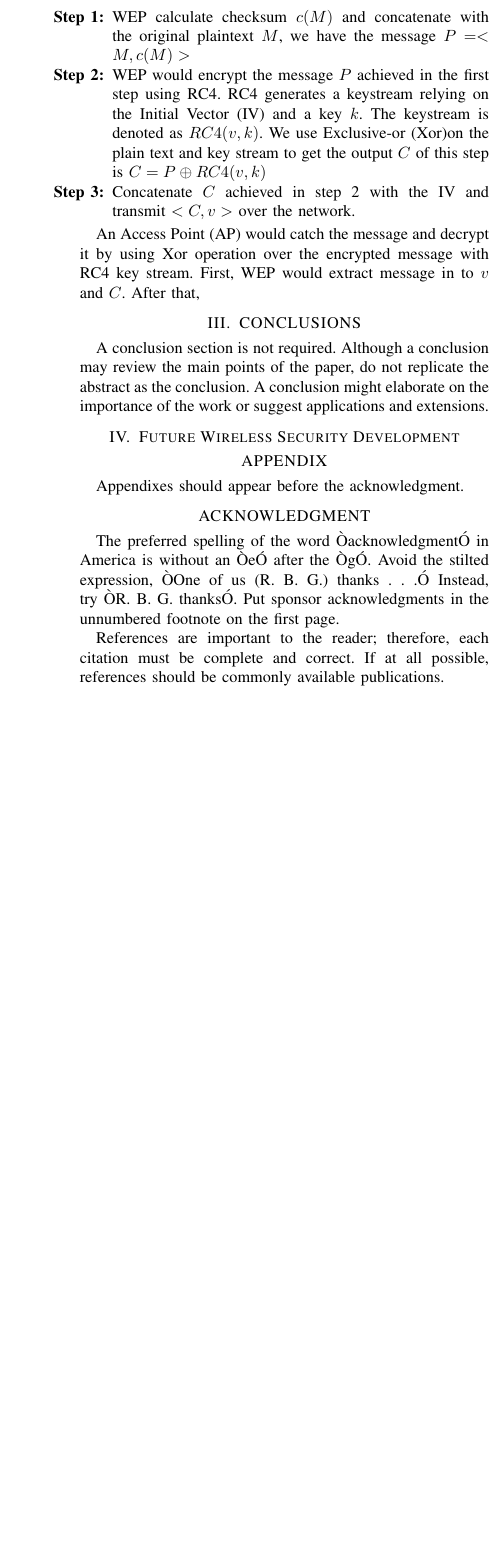
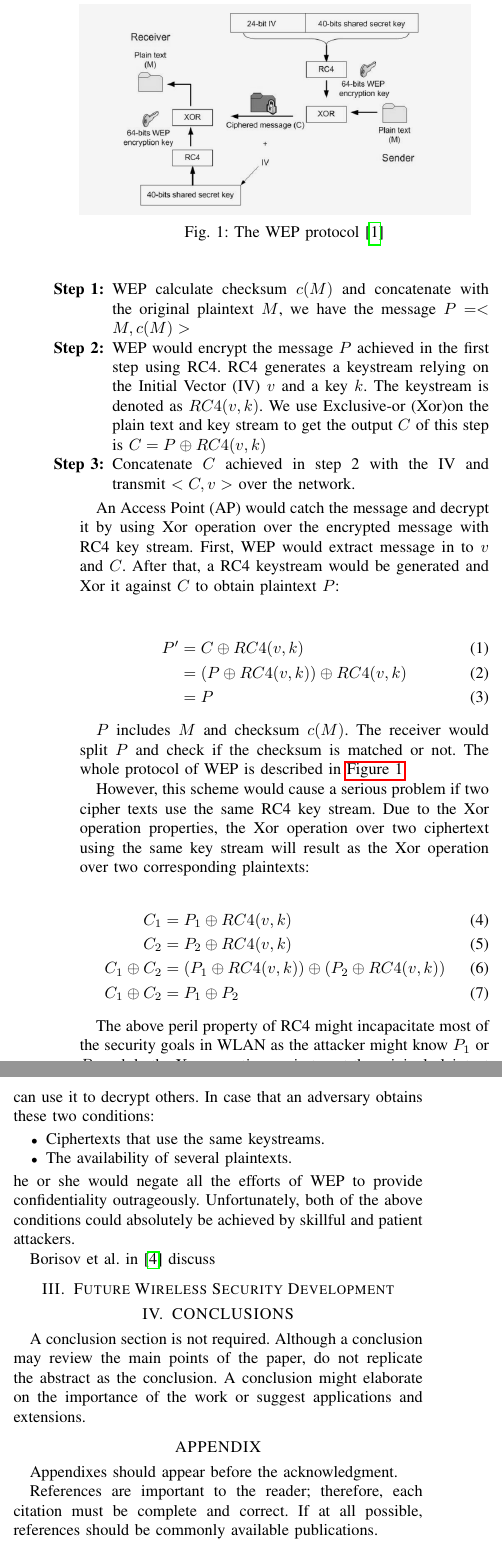
Before and after one commit to dungdinhanh/network_security_project, a LaTeX paper (main.tex, which reads conclusion.tex, wep.tex): part of one column of page 2 of 2 before the commit and two parts of the columns of page 2 of 3 after it, the two joined at a grey line, cut at the place of the change, the shorter picture padded with empty space. Compiled offline with pdfLaTeX.

Commit message:
save change

```diff
--- /dev/null
+++ b/conclusion.tex
@@ -0,0 +1,3 @@
+\section{CONCLUSIONS}
+
+A conclusion section is not required. Although a conclusion may review the main points of the paper, do not replicate the abstract as the conclusion. A conclusion might elaborate on the importance of the work or suggest applications and extensions.
--- a/main.tex
+++ b/main.tex
@@ -24,7 +24,7 @@
 \usepackage{multirow}
 %\usepackage{geometry}
 \usepackage{threeparttablex}
-\usepackage[backend=bibtex]{biblatex}
+\usepackage[backend=bibtex,maxnames=1]{biblatex}
 \usepackage{subcaption}
 %\usepackage[labelformat=parens,labelsep=quad,skip=3pt]{caption}
 \usepackage{caption}
@@ -126,14 +126,11 @@ Survey on Wireless Local Area Network security
 \end{abstract}
 \subfile{intro.tex}
 \subfile{wep}
-%%%%%%%%%%%%%%%%%%%%%%%%%%%%%%%%%%%%%%%%%%%%%%%%%%%%%%%%%%%%%%%%%%%%%%%%%%%%%%%%
 
-\section{CONCLUSIONS}
 
-A conclusion section is not required. Although a conclusion may review the main points of the paper, do not replicate the abstract as the conclusion. A conclusion might elaborate on the importance of the work or suggest applications and extensions.
 
 \subfile{future.tex}
-
+\subfile{conclusion.tex}
 \addtolength{\textheight}{-12cm}   % This command serves to balance the column lengths
                                   % on the last page of the document manually. It shortens
                                   % the textheight of the last page by a suitable amount.
@@ -153,11 +150,6 @@ A conclusion section is not required. Although a conclusion may review the main
 \section*{APPENDIX}
 
 Appendixes should appear before the acknowledgment.
-
-\section*{ACKNOWLEDGMENT}
-
-The preferred spelling of the word ÒacknowledgmentÓ in America is without an ÒeÓ after the ÒgÓ. Avoid the stilted expression, ÒOne of us (R. B. G.) thanks . . .Ó  Instead, try ÒR. B. G. thanksÓ. Put sponsor acknowledgments in the unnumbered footnote on the first page.
-
 
 
 %%%%%%%%%%%%%%%%%%%%%%%%%%%%%%%%%%%%%%%%%%%%%%%%%%%%%%%%%%%%%%%%%%%%%%%%%%%%%%%%
--- a/wep.tex
+++ b/wep.tex
@@ -6,8 +6,41 @@
 \ac{WEP} mechanism is based on the \ac{RC4} algorithm\cite{mousa2006evaluation} that aims to supply security to \ac{WLAN} equivalent to \ac{LAN}. In general, the \ac{WEP} encryption of a frame includes three steps described in details in \ac{IEEE}802.11 standard \cite{al2006ieee}. The encryption algorithm takes input as a plaintext $M$ and produce the output $C$ and transmit over the network. The three steps of \ac{WEP} would be described as below
 \begin{steps}
 	\item \ac{WEP} calculate checksum $c(M)$ and concatenate with the original plaintext $M$, we have the message $P = <M, c(M)>$
-	\item \ac{WEP} would encrypt the message $P$ achieved in the first step using \ac{RC4}. \ac{RC4} generates a keystream relying on the \ac{IV} and a key $k$. The keystream is denoted as $RC4(v,k)$. We use \ac{Xor}on the plain text and key stream to get the output $C$ of this step is $C = P \oplus RC4(v,k)$
+	\item \ac{WEP} would encrypt the message $P$ achieved in the first step using \ac{RC4}. \ac{RC4} generates a keystream relying on the \ac{IV} $v$ and a key $k$. The keystream is denoted as $RC4(v,k)$. We use \ac{Xor}on the plain text and key stream to get the output $C$ of this step is $C = P \oplus RC4(v,k)$
 	\item Concatenate $C$ achieved in step 2 with the \ac{IV} and transmit $<C, v>$ over the network.
 \end{steps}
 
-An \ac{AP} would catch the message and decrypt it by using \ac{Xor} operation over the encrypted message with \ac{RC4} key stream.  First, \ac{WEP} would extract message in to $v$ and $C$. After that,
+An \ac{AP} would catch the message and decrypt it by using \ac{Xor} operation over the encrypted message with \ac{RC4} key stream.  First, \ac{WEP} would extract message in to $v$ and $C$. After that, a \ac{RC4} keystream would be generated and \ac{Xor} it against $C$ to obtain plaintext $P$:
+\begin{center}
+	\begin{align}
+	P'&= C \oplus RC4(v, k) \\
+	&= (P \oplus RC4(v, k)) \oplus RC4(v, k) \\
+	&= P
+	\end{align}
+\end{center}
+
+
+$P$ includes $M$ and checksum $c(M)$. The receiver would split $P$ and check if the checksum is matched or not. The whole protocol of \ac{WEP} is described in \autoref{fig:wep}
+\begin{figure}
+	\includegraphics[scale=0.35]{images/wep.png}
+	\caption{The WEP protocol \cite{al2006ieee}}
+	\label{fig:wep}
+\end{figure}
+
+However, this scheme would cause a serious problem if two cipher texts use the same \ac{RC4} key stream. Due to the \ac{Xor} operation properties, the \ac{Xor} operation over two ciphertext using the same key stream will result as the \ac{Xor} operation over two corresponding plaintexts:
+
+\begin{align}
+	C_1 &= P_1 \oplus RC4(v,k)\\
+	C_2 &= P_2 \oplus RC4(v,k) \\
+	C_1 \oplus C_2 &= (P_1 \oplus RC4(v,k)) \oplus (P_2 \oplus RC4(v,k))\\
+	C_1 \oplus C_2 &= P_1 \oplus P_2
+\end{align}
+
+The above peril property of \ac{RC4} might incapacitate most of the security goals in \ac{WLAN} as the attacker might know $P_1$ or $P_2$ and do the \ac{Xor} operation again to get the original plaintext of others. This means that any adversary who know a plaintext can use it to decrypt others. In case that an adversary obtains these two conditions:
+\begin{itemize}
+	\item Ciphertexts that use the same keystreams.
+	\item The availability of several plaintexts.
+\end{itemize}
+he or she would negate all the efforts of \ac{WEP} to provide confidentiality  outrageously. Unfortunately, both of the above conditions could absolutely be achieved by skillful and patient attackers.
+
+\citeauthor{borisov2001intercepting} in \cite{borisov2001intercepting} discuss
```
Also changed, not shown: main-blx.bib (+1 -1 lines), report.bib (+8 -0 lines), images/wep.png (added).
